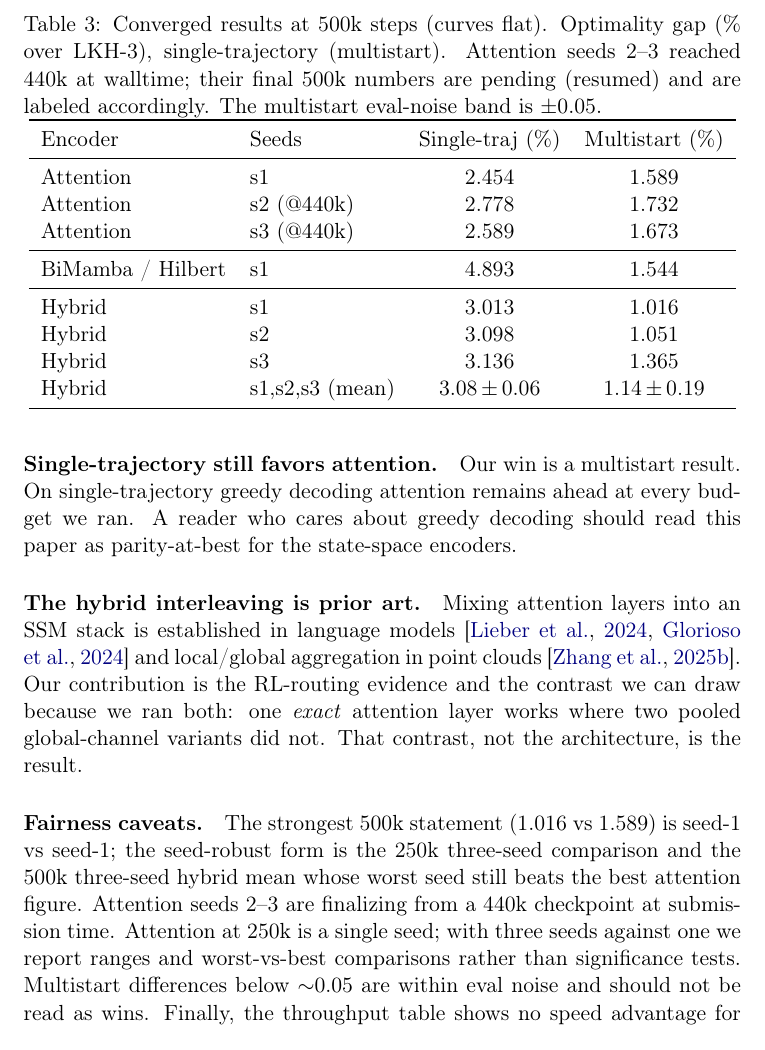
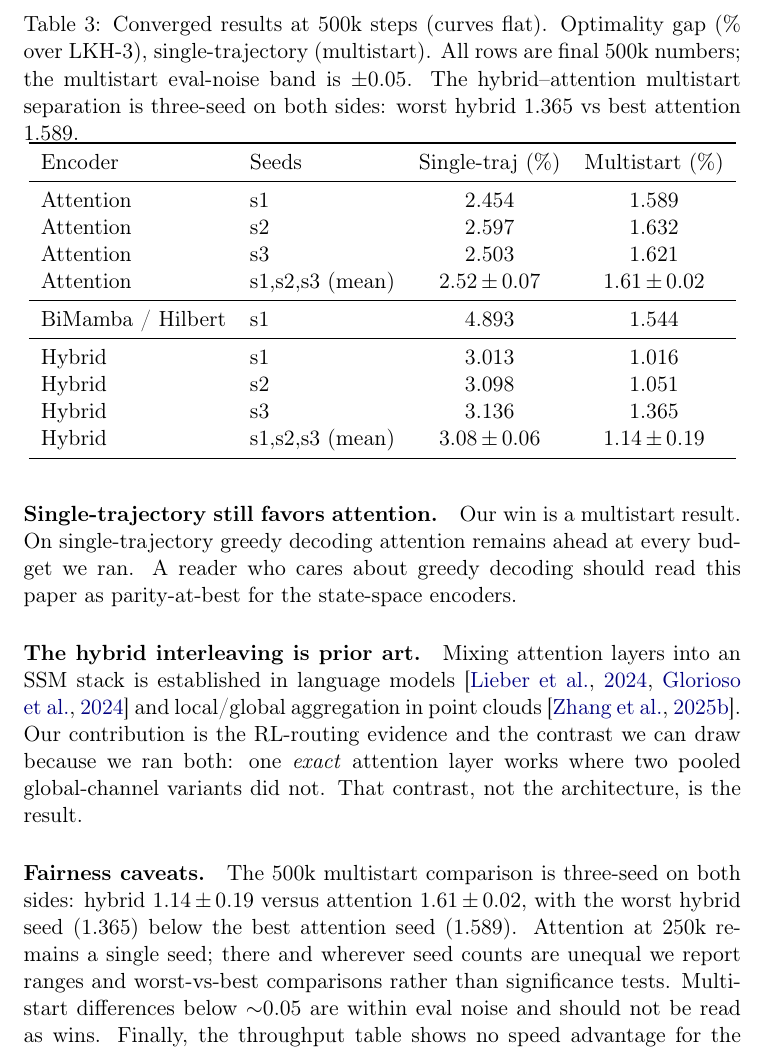
Before and after one commit to Umaraslam66/serpentine, a LaTeX paper (paper/main.tex): part of page 12 of 15, cut so that both start at the same text. Compiled offline with pdfLaTeX.

Commit message:
gate0 CLOSED + paper final tables — attention 3-seed 2.52±0.07 / 1.61±0.02 @500k
Attention s2/s3 finals land; hybrid multistart win now 3-seed vs 3-seed with
non-overlapping ranges (worst hybrid 1.365 < best attention 1.589). Table 2
pending labels removed; fairness caveats updated; recompiled.

Co-Authored-By: Claude Fable 5 <noreply@anthropic.com>

```diff
--- a/paper/main.tex
+++ b/paper/main.tex
@@ -474,17 +474,19 @@ Hybrid                & s1,s2,s3  & 4.37\,$\pm$\,0.33 & 1.63\,$\pm$\,0.10 \\
 \begin{table}[t]
 \centering
 \caption{Converged results at 500k steps (curves flat). Optimality gap (\pct{}
-over LKH-3), single-trajectory (multistart). Attention seeds 2--3 reached 440k at
-walltime; their final 500k numbers are pending (resumed) and are labeled
-accordingly. The multistart eval-noise band is $\pm$0.05.}
+over LKH-3), single-trajectory (multistart). All rows are final 500k numbers;
+the multistart eval-noise band is $\pm$0.05. The hybrid--attention multistart
+separation is three-seed on both sides: worst hybrid 1.365 vs best attention
+1.589.}
 \label{tab:conv}
 \begin{tabular}{ll cc}
 \toprule
 Encoder & Seeds & Single-traj (\pct{}) & Multistart (\pct{}) \\
 \midrule
 Attention & s1              & 2.454 & 1.589 \\
-Attention & s2 (@440k)      & 2.778 & 1.732 \\
-Attention & s3 (@440k)      & 2.589 & 1.673 \\
+Attention & s2              & 2.597 & 1.632 \\
+Attention & s3              & 2.503 & 1.621 \\
+Attention & s1,s2,s3 (mean) & 2.52\,$\pm$\,0.07 & 1.61\,$\pm$\,0.02 \\
 \midrule
 BiMamba / Hilbert & s1      & 4.893 & 1.544 \\
 \midrule
@@ -522,12 +524,11 @@ where two pooled global-channel variants did not. That contrast, not the
 architecture, is the result.
 
 \paragraph{Fairness caveats.}
-The strongest 500k statement (1.016 vs 1.589) is seed-1 vs seed-1; the
-seed-robust form is the 250k three-seed comparison and the 500k three-seed hybrid
-mean whose worst seed still beats the best attention figure. Attention seeds 2--3
-are finalizing from a 440k checkpoint at submission time. Attention at 250k is a
-single seed; with three seeds against one we report ranges and worst-vs-best
-comparisons rather than significance tests. Multistart differences below
+The 500k multistart comparison is three-seed on both sides: hybrid
+1.14\,$\pm$\,0.19 versus attention 1.61\,$\pm$\,0.02, with the worst hybrid seed
+(1.365) below the best attention seed (1.589). Attention at 250k remains a
+single seed; there and wherever seed counts are unequal we report ranges and
+worst-vs-best comparisons rather than significance tests. Multistart differences below
 $\sim$0.05 are within eval noise and should not be read as wins. Finally, the
 throughput table shows no speed advantage for the scan encoders at N$=$100
 (bidirectional 4.78 vs attention $\sim$5.1 it/s): at this size the paper's
```
Also changed, not shown: results/gate0/incoming/WAVE_ANALYSIS.md (+5 -0 lines), paper/main.tex (6 more changed lines), 4 other files.
